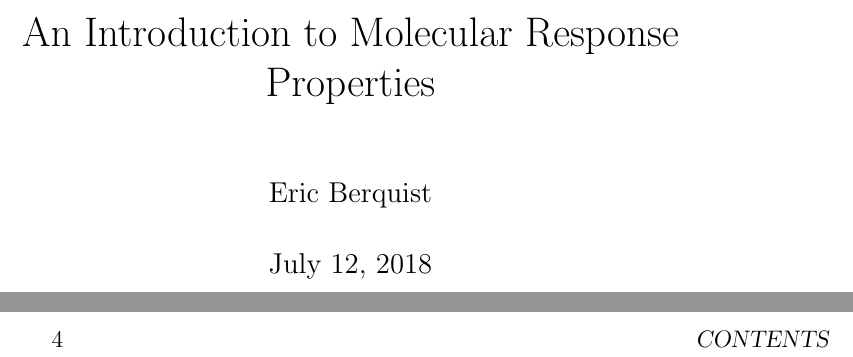
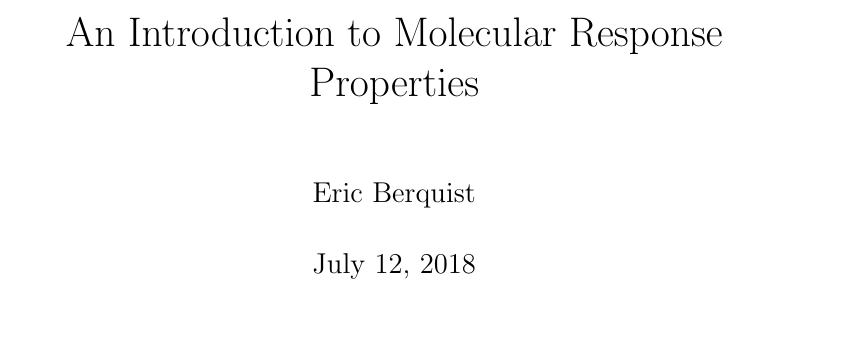
Before and after one commit to berquist/intro_to_molecular_properties, a LaTeX document (introduction.tex): two parts of pages 1 and 4 of 45 before the commit and part of page 1 of 40 after it, the two joined at a grey line, cut so that both start at the same text, the shorter picture padded with empty space. Compiled offline with pdfLaTeX.

Commit message:
report rather than book

```diff
--- a/introduction.tex
+++ b/introduction.tex
@@ -1,4 +1,4 @@
-\documentclass[12pt]{book}
+\documentclass[12pt]{report}
 
 \usepackage{etoolbox}
 \usepackage{bibstuff}
```
